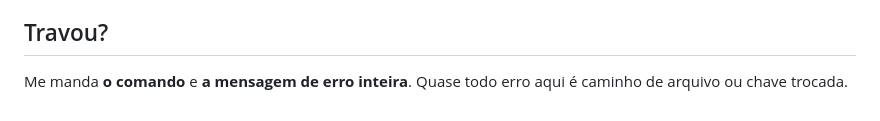
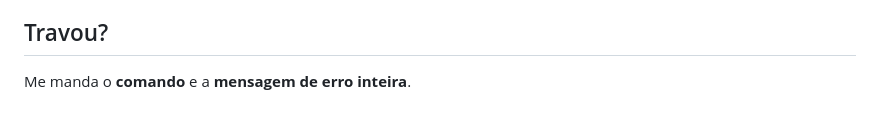
Before and after one commit to CodeByRamos/AlphaDog, a Markdown page: docs/PENDENCIAS-MOBILE.md, the part around one of its changes. Drawn GitHub-style.

```diff
--- a/docs/PENDENCIAS-MOBILE.md
+++ b/docs/PENDENCIAS-MOBILE.md
@@ -160,5 +159,4 @@ simular.
 
 ## Travou?
 
-Me manda **o comando** e **a mensagem de erro inteira**. Quase todo erro aqui é
-caminho de arquivo ou chave trocada.
+Me manda o **comando** e a **mensagem de erro inteira**.
```
Also changed, not shown: other parts of docs/PENDENCIAS-MOBILE.md (+90 -91 lines).
